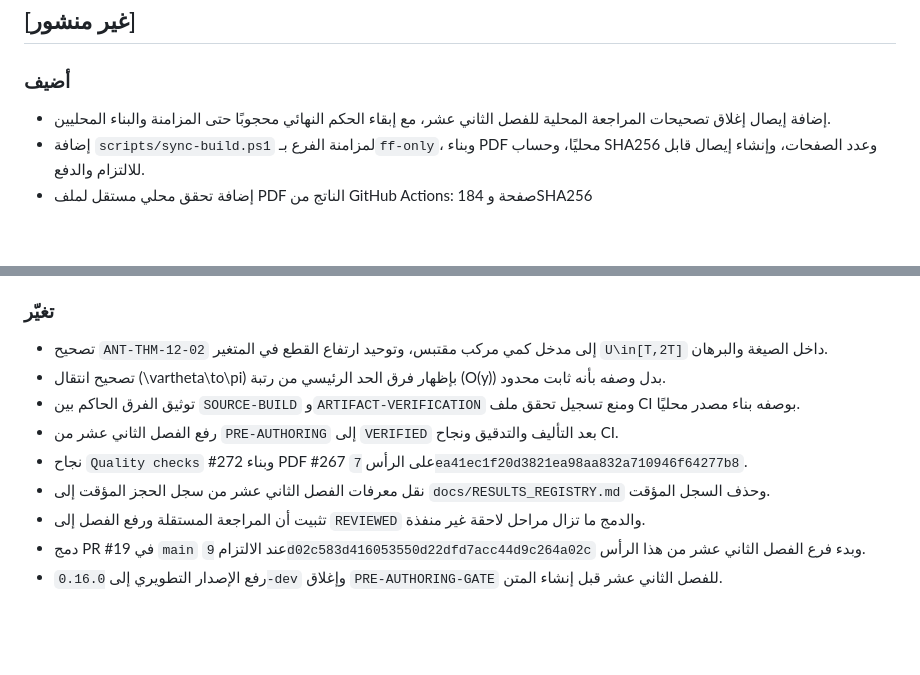
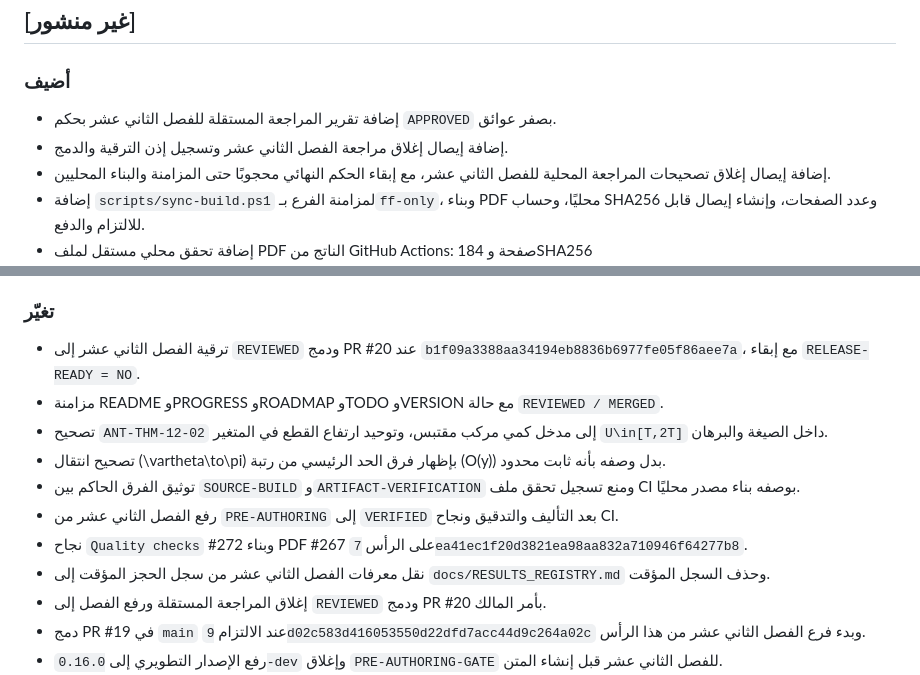
Before and after one commit to mesuef1974/analytic-number-theory-encyclopedia-ar, a Markdown page: CHANGELOG.md, 2 parts joined by grey strips. Rendered like a GitHub page; blank space fills up the shorter version.

Commit message:
docs(governance): record chapter 12 review and merge closure

```diff
--- a/CHANGELOG.md
+++ b/CHANGELOG.md
@@ -3,6 +3,8 @@
 ## [غير منشور]
 
 ### أضيف
+- إضافة تقرير المراجعة المستقلة للفصل الثاني عشر بحكم `APPROVED` بصفر عوائق.
+- إضافة إيصال إغلاق مراجعة الفصل الثاني عشر وتسجيل إذن الترقية والدمج.
 - إضافة إيصال إغلاق تصحيحات المراجعة المحلية للفصل الثاني عشر، مع إبقاء الحكم النهائي محجوبًا حتى المزامنة والبناء المحليين.
 - إضافة `scripts/sync-build.ps1` لمزامنة الفرع بـ`ff-only`، وبناء PDF محليًا، وحساب SHA256 وعدد الصفحات، وإنشاء إيصال قابل للالتزام والدفع.
 - إضافة تحقق محلي مستقل لملف PDF الناتج من GitHub Actions: 184 صفحة وSHA256 `8614C02802E080121875CB0AE7FFD06194D73236E226DB1A41112A8D9E30D763`، مع منع الخلط بين تحقق Artifact وبناء المصدر المحلي.
@@ -115,13 +117,15 @@
 - إضافة أمثلة محلولة وأسئلة تفسير للبرهان وتمارين متدرجة.
 
 ### تغيّر
+- ترقية الفصل الثاني عشر إلى `REVIEWED` ودمج PR #20 عند `b1f09a3388aa34194eb8836b6977fe05f86aee7a`، مع إبقاء `RELEASE-READY = NO`.
+- مزامنة README وPROGRESS وROADMAP وTODO وVERSION مع حالة `REVIEWED / MERGED`.
 - تصحيح `ANT-THM-12-02` إلى مدخل كمي مركب مقتبس، وتوحيد ارتفاع القطع في المتغير `U\in[T,2T]` داخل الصيغة والبرهان.
 - تصحيح انتقال \(\vartheta\to\pi\) بإظهار فرق الحد الرئيسي من رتبة \(O(y)\) بدل وصفه بأنه ثابت محدود.
 - توثيق الفرق الحاكم بين `SOURCE-BUILD` و`ARTIFACT-VERIFICATION` ومنع تسجيل تحقق ملف CI بوصفه بناء مصدر محليًا.
 - رفع الفصل الثاني عشر من `PRE-AUTHORING` إلى `VERIFIED` بعد التأليف والتدقيق ونجاح CI.
 - نجاح `Quality checks` #272 وبناء PDF #267 على الرأس `7ea41ec1f20d3821ea98aa832a710946f64277b8`.
 - نقل معرفات الفصل الثاني عشر من سجل الحجز المؤقت إلى `docs/RESULTS_REGISTRY.md` وحذف السجل المؤقت.
-- تثبيت أن المراجعة المستقلة ورفع الفصل إلى `REVIEWED` والدمج ما تزال مراحل لاحقة غير منفذة.
+- إغلاق المراجعة المستقلة ورفع الفصل إلى `REVIEWED` ودمج PR #20 بأمر المالك.
 - دمج PR #19 في `main` عند الالتزام `9d02c583d416053550d22dfd7acc44d9c264a02c` وبدء فرع الفصل الثاني عشر من هذا الرأس.
 - رفع الإصدار التطويري إلى `0.16.0-dev` وإغلاق `PRE-AUTHORING-GATE` للفصل الثاني عشر قبل إنشاء المتن.
 - تثبيت فصل نتيجة الترديد الثابت عن Siegel--Walfisz، وتأجيل Bombieri--Vinogradov.
```
